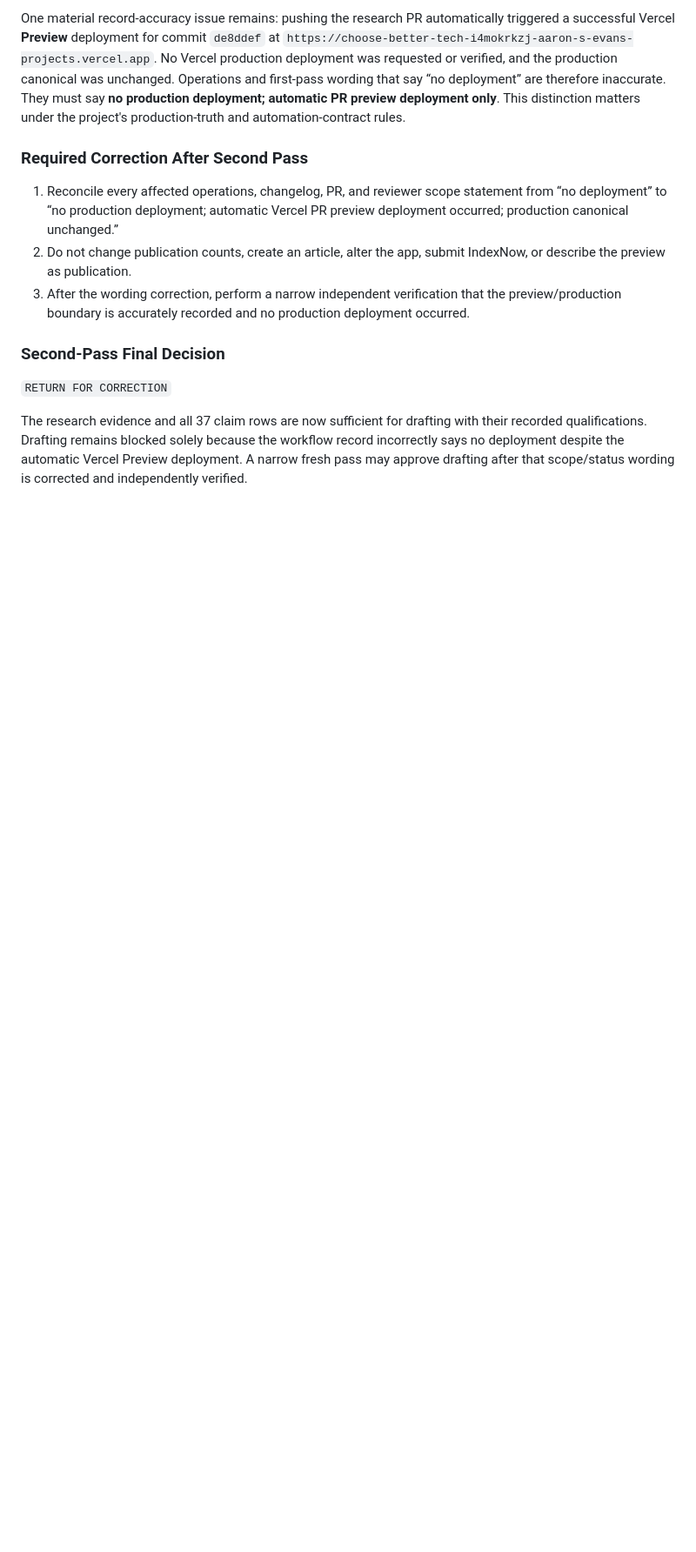
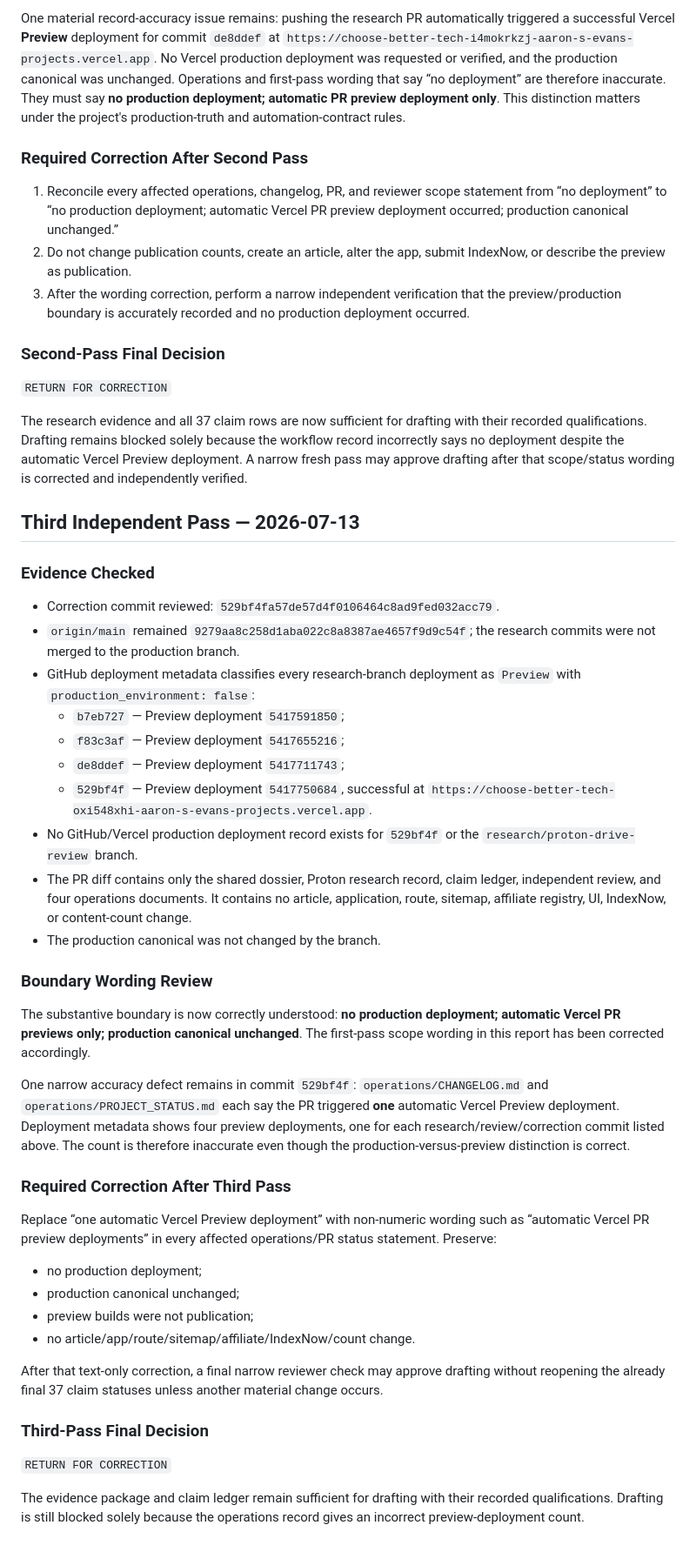
Before and after one commit to thetrendhawk/choose-better-tech, a Markdown page: docs/quality/proton-drive-review-research-review.md, the part around one of its changes. Shown at 87% size. GitHub-like rendering; blank space fills up the shorter version.

Commit message:
Clarify Proton Drive preview scope

```diff
--- a/docs/quality/proton-drive-review-research-review.md
+++ b/docs/quality/proton-drive-review-research-review.md
@@ -213,3 +213,41 @@ One material record-accuracy issue remains: pushing the research PR automaticall
 `RETURN FOR CORRECTION`
 
 The research evidence and all 37 claim rows are now sufficient for drafting with their recorded qualifications. Drafting remains blocked solely because the workflow record incorrectly says no deployment despite the automatic Vercel Preview deployment. A narrow fresh pass may approve drafting after that scope/status wording is corrected and independently verified.
+
+## Third Independent Pass — 2026-07-13
+
+### Evidence Checked
+
+- Correction commit reviewed: `529bf4fa57de57d4f0106464c8ad9fed032acc79`.
+- `origin/main` remained `9279aa8c258d1aba022c8a8387ae4657f9d9c54f`; the research commits were not merged to the production branch.
+- GitHub deployment metadata classifies every research-branch deployment as `Preview` with `production_environment: false`:
+  - `b7eb727` — Preview deployment `5417591850`;
+  - `f83c3af` — Preview deployment `5417655216`;
+  - `de8ddef` — Preview deployment `5417711743`;
+  - `529bf4f` — Preview deployment `5417750684`, successful at `https://choose-better-tech-oxi548xhi-aaron-s-evans-projects.vercel.app`.
+- No GitHub/Vercel production deployment record exists for `529bf4f` or the `research/proton-drive-review` branch.
+- The PR diff contains only the shared dossier, Proton research record, claim ledger, independent review, and four operations documents. It contains no article, application, route, sitemap, affiliate registry, UI, IndexNow, or content-count change.
+- The production canonical was not changed by the branch.
+
+### Boundary Wording Review
+
+The substantive boundary is now correctly understood: **no production deployment; automatic Vercel PR previews only; production canonical unchanged**. The first-pass scope wording in this report has been corrected accordingly.
+
+One narrow accuracy defect remains in commit `529bf4f`: `operations/CHANGELOG.md` and `operations/PROJECT_STATUS.md` each say the PR triggered **one** automatic Vercel Preview deployment. Deployment metadata shows four preview deployments, one for each research/review/correction commit listed above. The count is therefore inaccurate even though the production-versus-preview distinction is correct.
+
+### Required Correction After Third Pass
+
+Replace “one automatic Vercel Preview deployment” with non-numeric wording such as “automatic Vercel PR preview deployments” in every affected operations/PR status statement. Preserve:
+
+- no production deployment;
+- production canonical unchanged;
+- preview builds were not publication;
+- no article/app/route/sitemap/affiliate/IndexNow/count change.
+
+After that text-only correction, a final narrow reviewer check may approve drafting without reopening the already final 37 claim statuses unless another material change occurs.
+
+### Third-Pass Final Decision
+
+`RETURN FOR CORRECTION`
+
+The evidence package and claim ledger remain sufficient for drafting with their recorded qualifications. Drafting is still blocked solely because the operations record gives an incorrect preview-deployment count.
```
Also changed, not shown: other parts of docs/quality/proton-drive-review-research-review.md (+3 -3 lines), operations/CHANGELOG.md (+1 -1 lines), operations/PROJECT_STATUS.md (+1 -1 lines).
